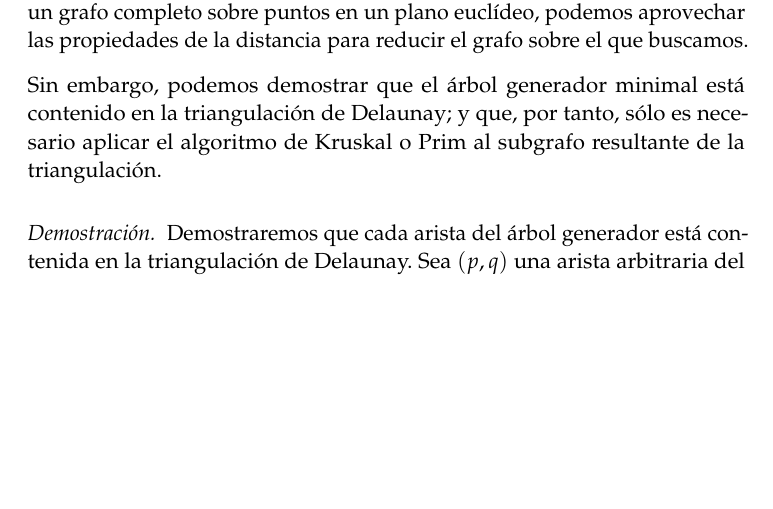
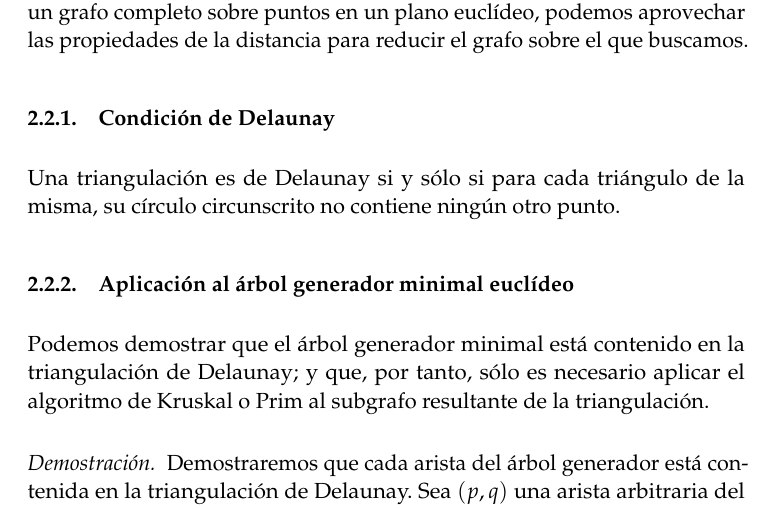
Before and after one commit to oxcar103/algoritmosGreedy, a LaTeX paper (tex/memoria.tex): part of page 5 of 25, cut so that both start at the same text, the shorter picture padded with empty space. Compiled offline with pdfLaTeX.

Commit message:
Añadida Condición de Delaunay

```diff
--- a/tex/memoria.tex
+++ b/tex/memoria.tex
@@ -216,8 +221,13 @@ Esto se debe a que hay valores de sellos cuyo doble es mayor que otro valor, es
     ser un grafo completo sobre puntos en un plano euclídeo, podemos aprovechar las propiedades de la distancia para
     reducir el grafo sobre el que buscamos.
 
-    Sin embargo, podemos demostrar que el árbol generador minimal está contenido en la triangulación de Delaunay; y que, por tanto, sólo es necesario aplicar el algoritmo de Kruskal o Prim
-    al subgrafo resultante de la triangulación.
+    \subsubsection{Condición de Delaunay}
+      Una triangulación es de Delaunay si y sólo si para cada triángulo de la misma, su círculo circunscrito no
+      contiene ningún otro punto.
+
+    \subsubsection{Aplicación al árbol generador minimal euclídeo}
+    Podemos demostrar que el árbol generador minimal está contenido en la triangulación de Delaunay;
+    y que, por tanto, sólo es necesario aplicar el algoritmo de Kruskal o Prim al subgrafo resultante de la triangulación.
 
     \begin{proof}
       Demostraremos que cada arista del árbol generador está contenida en la triangulación de Delaunay.
```
Also changed, not shown: tex/memoria.tex (11 more changed lines).
